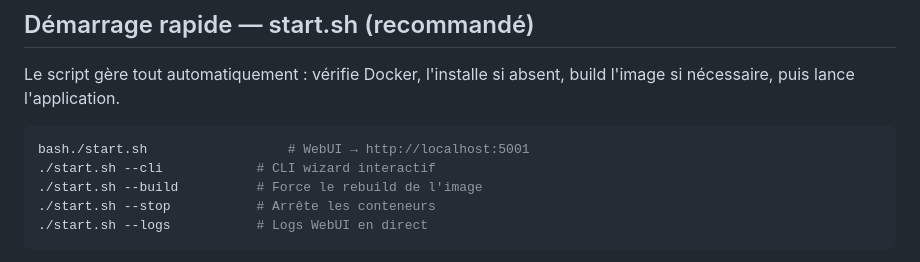
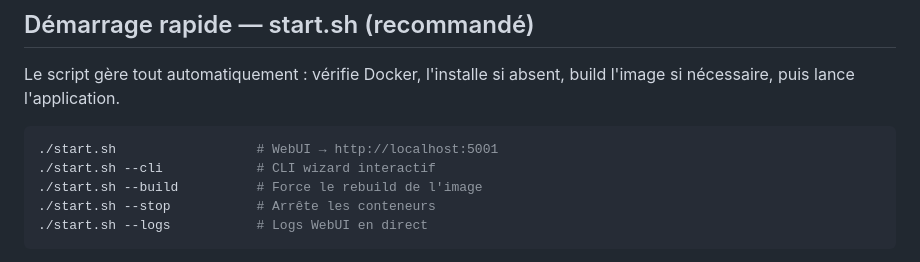
Before and after one commit to oscarnoblesse/Sup2Vinci_ProjetEtude, a Markdown page: README.md, the part around the change. Rendered like a GitHub page.

````diff
--- a/README.md
+++ b/README.md
@@ -21,7 +21,7 @@ sudo ./pentool-v0.068.p <IP_cible> --authorized --scan-mode pentest # Preset pen
 ## Démarrage rapide — start.sh (recommandé)
 Le script gère tout automatiquement : vérifie Docker, l'installe si absent, build l'image si nécessaire, puis lance l'application.
 ```bash
-bash./start.sh                  # WebUI → http://localhost:5001
+./start.sh                  # WebUI → http://localhost:5001
 ./start.sh --cli            # CLI wizard interactif
 ./start.sh --build          # Force le rebuild de l'image
 ./start.sh --stop           # Arrête les conteneurs
````
